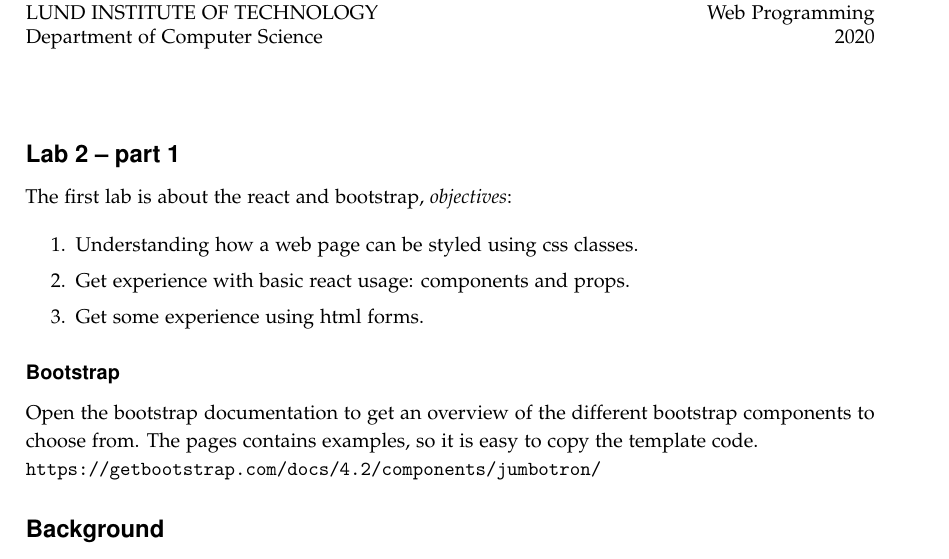
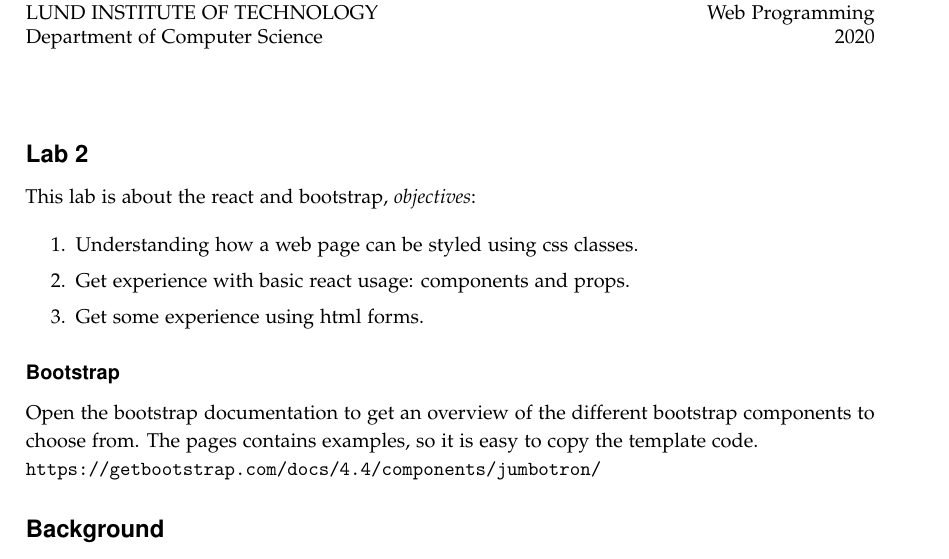
Before and after one commit to lunduniversity/webprog, a LaTeX book (labs/lab2/lab2.tex): part of page 1 of 4, cut so that both start at the same text. Compiled offline with pdfLaTeX.

Commit message:
compile error in lab2/inventory, minor changes to instructions

```diff
--- a/labs/lab2/lab2.tex
+++ b/labs/lab2/lab2.tex
@@ -49,9 +49,9 @@
 \thispagestyle{titlepage}
 \vspace{-4cm}
 
-\subsection*{Lab 2 -- part 1}
+\subsection*{Lab 2}
 
-\n The first lab is about the react and bootstrap, \emph{objectives}:
+\n This lab is about the react and bootstrap, \emph{objectives}:
 
 \begin{enumerate}\firmlist
 \item Understanding how a web page can be styled using css classes.
@@ -61,7 +61,7 @@
 
 \subsubsection*{Bootstrap}
 Open the bootstrap documentation to get an overview of the different bootstrap components to choose from. The pages contains examples, so it is easy to copy the template code.
-\\ \url{https://getbootstrap.com/docs/4.2/components/jumbotron/}
+\\ \url{https://getbootstrap.com/docs/4.4/components/jumbotron/}
 
 %\clearpage
 \subsection*{Background}
```
Also changed, not shown: labs/lab2/lab2.pdf, 1 other file.
